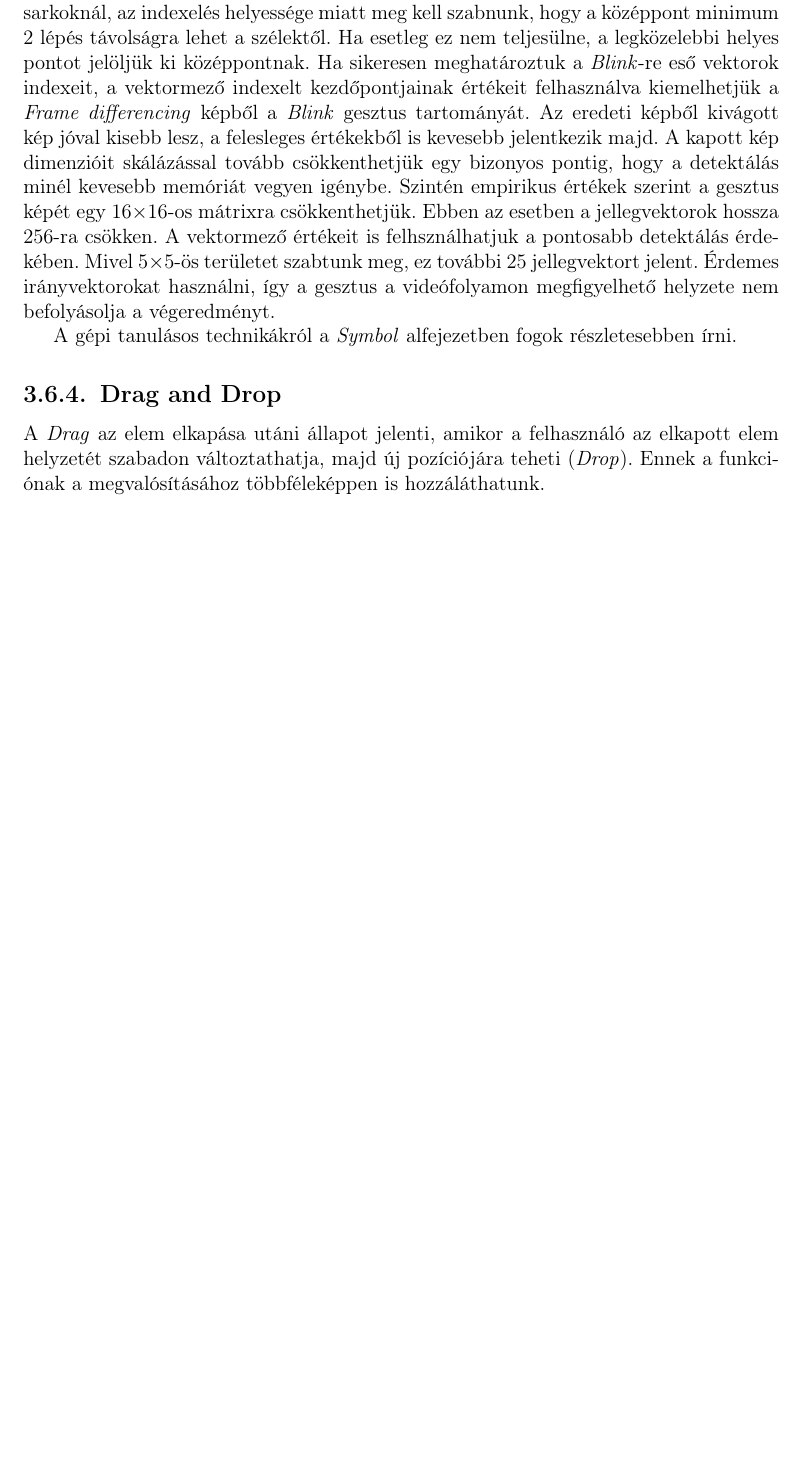
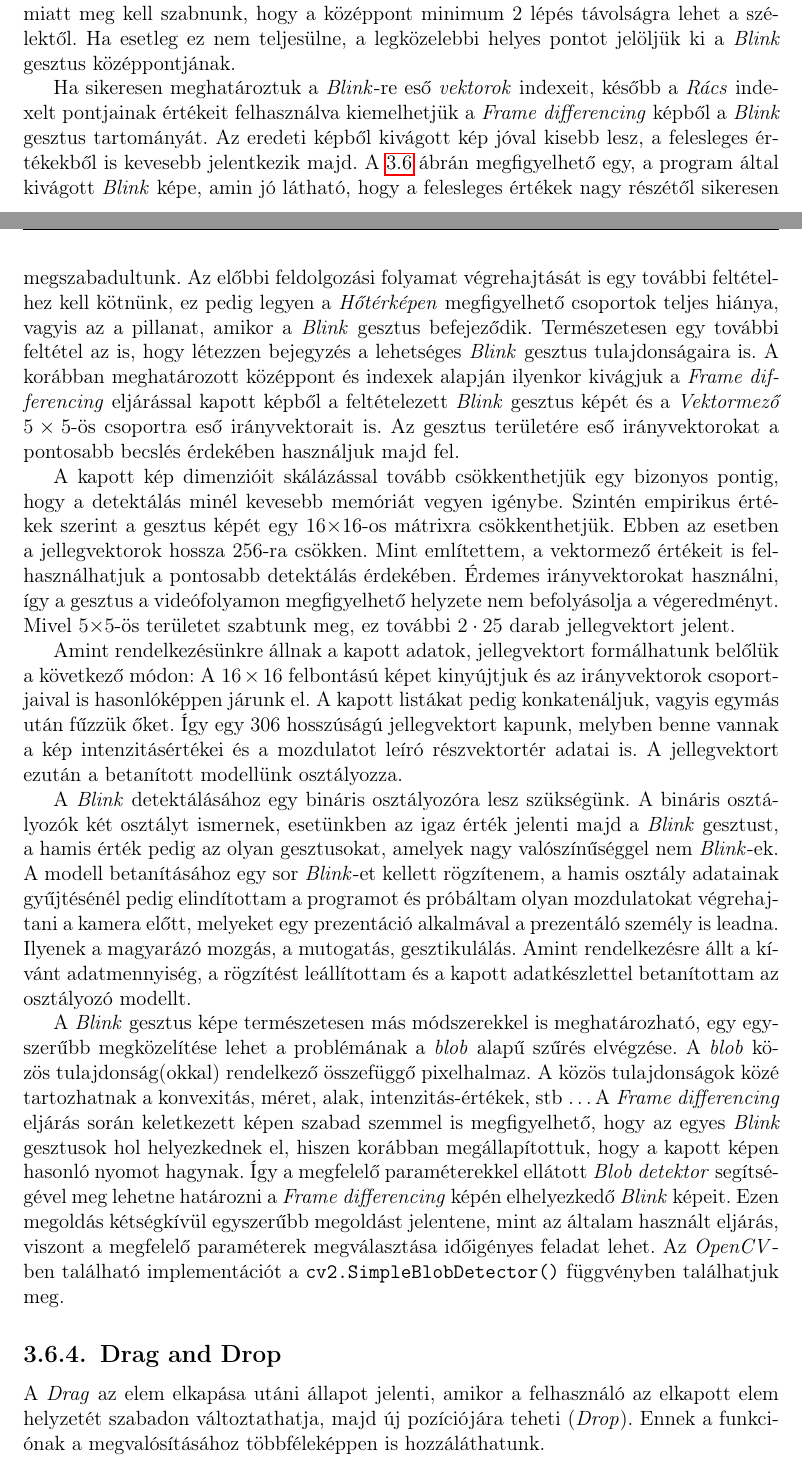
Before and after one commit to DanielNagy97/szakdolgozat, a LaTeX document (szakdolgozat/dolgozat.tex, which reads szakdolgozat/chapters/3_gestures.tex): part of page 22 of 41 before the commit and two parts of pages 22 and 23 of 42 after it, the two joined at a grey line, cut so that both start at the same text, the shorter picture padded with empty space. Compiled offline with pdfLaTeX.

Commit message:
Blink explanation correction

```diff
--- a/szakdolgozat/chapters/3_gestures.tex
+++ b/szakdolgozat/chapters/3_gestures.tex
@@ -228,10 +229,25 @@ Ehhez a videófolyam aktuális képkockájának és az egyel korábbi képkocká
 A \textit{Frame differencing} technika a teljes képtartományra vonatkozik, minden iterációban elvégezhetjük, hogy a videfolyamon történő mozgásról információkat kapjunk. A \ref{fig:blink} ábrán megfigyelhető, hogy nem csupán a legfrissebb két képkocka adatai vannak jelen a képen. Ezt a jelenséget egy keverési technikával érhetjük el. A korábbi mozdulatok rajzolatai alacsonyabb intenzitás értékekkel jelennek meg, míg a legfrissebb értékek 255 intenzitással vannak jelölve.
 
 A gesztus detektálásához rögzített hosszúságú jellegvektorokra lesz szükségünk. A \textit{Frame differencing} technika képének dimenzió megegyeznek a videófolyam felbontásával. Így például 640$\times$480 felbontás mellett 307200 hosszúságú jellegvektorokat kapunk. A gesztus ily módon történő detektálása nem a legoptimálisabb megoldás. A \textit{Frame differencing} kép felbontásának csökkentésével pedig romolhat az információ minősége is.
-A \textit{Blink} gesztusról feltételezhetjük, hogy a videófolyam egy kis területén fog jelentkezni. A vizsgálandó terület méretének, a jellegvektorok fix hosszai miatt, előre meghatározottnak kell lennie. A pontosabb becslés érdekében felhasználhatjuk a vektormező adatait is. A \textit{Blink} területére eső vektorok irányvektorait figyelve a mozgásról bővebb információt kapunk. Tapasztalati eredmények alapján a 16-os rácssűrűségű vektormezőn 5$\times$5-ös tartományon belül számíthatunk \textit{Blink} gesztus adataira. Mivel a \textit{Hőtérkép} segítségével meghatároztuk az összefüggő vektorok csoportjait, a csoport súlypontját tekinthetjük a \textit{Blink} gesztus középpontjának. Ezután a középpontot felhasználva meghatározandó az 5$\times$5-ös csoport a vektormező mátrixára nézve. A mátrix szélein és a sarkoknál, az indexelés helyessége miatt meg kell szabnunk, hogy a középpont minimum 2 lépés távolságra lehet a szélektől. Ha esetleg ez nem teljesülne, a legközelebbi helyes pontot jelöljük ki középpontnak. Ha sikeresen meghatároztuk a \textit{Blink}-re eső vektorok indexeit, a vektormező indexelt kezdőpontjainak értékeit felhasználva kiemelhetjük a \textit{Frame differencing} képből a \textit{Blink} gesztus tartományát. Az eredeti képből kivágott kép jóval kisebb lesz, a felesleges értékekből is kevesebb jelentkezik majd.
-A kapott kép dimenzióit skálázással tovább csökkenthetjük egy bizonyos pontig, hogy a detektálás minél kevesebb memóriát vegyen igénybe. Szintén empirikus értékek szerint a gesztus képét egy 16$\times$16-os mátrixra csökkenthetjük. Ebben az esetben a jellegvektorok hossza 256-ra csökken. A vektormező értékeit is felhsználhatjuk a pontosabb detektálás érdekében. Mivel 5$\times$5-ös területet szabtunk meg, ez további 25 jellegvektort jelent. Érdemes irányvektorokat használni, így a gesztus a videófolyamon megfigyelhető helyzete nem befolyásolja a végeredményt.
 
-A gépi tanulásos technikákról a \textit{Symbol} alfejezetben fogok részletesebben írni.
+A \textit{Blink} gesztusról feltételezhetjük, hogy a videófolyam egy kis területén fog jelentkezni. A terület meghatározásához segítségül kell hívnunk a \textit{Hőtérkép} által meghatározott csoportokat. A gesztus kiadásának pillanatában feltételezhetjük, hogy a \textit{Blink}-en kívül más egyéb mozgás nem figyelhető meg a videófolyamon, amely a \textit{Hőtérkép} számításánal újabb csoportokat jelentene. Így tehát a \textit{Blink} további vizsgálatának előfeltétele, hogy a \textit{Hőtérképen} csupán egyetlen összefüggő csoport helyezkedjen el.
+
+A csoport változásait ezután figyelemmel kísérjük, a tulajdonságait egy szűrési feltétel után rögzítjük. Mivel a \textit{Blink} gesztus várhatóan a vektormező egy viszonylag kis területen figyelhető meg, ezért egy bizonyos \textit{Hőtérkép-csoport} méret fölött nem érdemes további vizsgálatokat végrehajtani. Ha a \textit{Hőtérképen} megfigyelhető csoport területe meghaladja a 25 pixelt, akkor arról a csoportról feltételezhetjük, hogy nem tartalmaz \textit{Blink} gesztust. Természetesen ez a mennyiség rácsfelbontásokként változhat. Egy nagy sűrűségű rácson valószínűleg már alacsony lenne ez az érték, viszont az ajánlott rácsfelbontás mellett jól működik. Mint korábban kifejtettem, nem érdemes túl sűrű rácsot alkalmazni, így a területre megszabott korlát az indokolt rácsfelbontásokig megfelelőnek tűnik.
+
+Ha a területre vonatkozó szűrés eredményes lesz, meghatározhatjuk a \textit{Blink} gesztus középpontját. A szűrésen átesett csoport nem minden esetben négyzetes. A rögzített jellegvektor hossz szükségessége miatt minden esetben egy $5\times5$-ös részmátrixot kell meghatároznunk a \textit{Vektormezőre} nézven. A részmátrix középpontját a \textit{Hőtérképből} kinyert csoport középpontja adja. A mátrix szélein és a sarkoknál, az indexelés helyessége miatt meg kell szabnunk, hogy a középpont minimum 2 lépés távolságra lehet a szélektől. Ha esetleg ez nem teljesülne, a legközelebbi helyes pontot jelöljük ki a \textit{Blink} gesztus középpontjának.
+
+Ha sikeresen meghatároztuk a \textit{Blink}-re eső \textit{vektorok} indexeit, később a \textit{Rács} indexelt pontjainak értékeit felhasználva kiemelhetjük a \textit{Frame differencing} képből a \textit{Blink} gesztus tartományát. Az eredeti képből kivágott kép jóval kisebb lesz, a felesleges értékekből is kevesebb jelentkezik majd. A \ref{fig:blink} ábrán megfigyelhető egy, a program által kivágott \textit{Blink} képe, amin jó látható, hogy a felesleges értékek nagy részétől sikeresen megszabadultunk.
+Az előbbi feldolgozási folyamat végrehajtását is egy további feltételhez kell kötnünk, ez pedig legyen a \textit{Hőtérképen} megfigyelhető csoportok teljes hiánya, vagyis az a pillanat, amikor a \textit{Blink} gesztus befejeződik. Természetesen egy további feltétel az is, hogy létezzen bejegyzés a lehetséges \textit{Blink} gesztus tulajdonságaira is. A korábban meghatározott középpont és indexek alapján ilyenkor kivágjuk a \textit{Frame differencing} eljárással kapott képből a feltételezett \textit{Blink} gesztus képét és a \textit{Vektormező} $5\times5$-ös csoportra eső irányvektorait is. Az gesztus területére eső irányvektorokat a pontosabb becslés érdekében használjuk majd fel.
+
+A kapott kép dimenzióit skálázással tovább csökkenthetjük egy bizonyos pontig, hogy a detektálás minél kevesebb memóriát vegyen igénybe. Szintén empirikus értékek szerint a gesztus képét egy 16$\times$16-os mátrixra csökkenthetjük. Ebben az esetben a jellegvektorok hossza 256-ra csökken. Mint említettem, a vektormező értékeit is felhasználhatjuk a pontosabb detektálás érdekében. Érdemes irányvektorokat használni, így a gesztus a videófolyamon megfigyelhető helyzete nem befolyásolja a végeredményt. Mivel 5$\times$5-ös területet szabtunk meg, ez további $2\cdot 25$ darab jellegvektort jelent.
+
+Amint rendelkezésünkre állnak a kapott adatok, jellegvektort formálhatunk belőlük a következő módon: A $16\times16$ felbontású képet kinyújtjuk és az irányvektorok csoportjaival is hasonlóképpen járunk el. A kapott listákat pedig konkatenáljuk, vagyis egymás után fűzzük őket. Így egy 306 hosszúságú jellegvektort kapunk, melyben benne vannak a kép intenzitásértékei és a mozdulatot leíró részvektortér adatai is. A jellegvektort ezután a betanított modellünk osztályozza.
+
+A \textit{Blink} detektálásához egy bináris osztályozóra lesz szükségünk. A bináris osztályozók két osztályt ismernek, esetünkben az igaz érték jelenti majd a \textit{Blink} gesztust, a hamis érték pedig az olyan gesztusokat, amelyek nagy valószínűséggel nem \textit{Blink}-ek. A modell betanításához egy sor \textit{Blink}-et kellett rögzítenem, a hamis osztály adatainak gyűjtésénél pedig elindítottam a programot és próbáltam olyan mozdulatokat végrehajtani a kamera előtt, melyeket egy prezentáció alkalmával a prezentáló személy is leadna. Ilyenek a magyarázó mozgás, a mutogatás, gesztikulálás. Amint rendelkezésre állt a kívánt adatmennyiség, a rögzítést leállítottam és a kapott adatkészlettel betanítottam az osztályozó modellt.
+
+% Ide ábrákat a feldolgozás folyamatáról, a blink és nem-blink képeiről, a confusion-matrix-áról.
+
+A \textit{Blink} gesztus képe természetesen más módszerekkel is meghatározható, egy egyszerűbb megközelítése lehet a problémának a \textit{blob} alapű szűrés elvégzése. A \textit{blob} közös tulajdonság(okkal) rendelkező összefüggő pixelhalmaz. A közös tulajdonságok közé tartozhatnak a konvexitás, méret, alak, intenzitás-értékek, stb \ldots A \textit{Frame differencing} eljárás során keletkezett képen szabad szemmel is megfigyelhető, hogy az egyes \textit{Blink} gesztusok hol helyezkednek el, hiszen korábban megállapítottuk, hogy a kapott képen hasonló nyomot hagynak. Így a megfelelő paraméterekkel ellátott \textit{Blob detektor} segítségével meg lehetne határozni a \textit{Frame differencing} képén elhelyezkedő \textit{Blink} képeit. Ezen megoldás kétségkívül egyszerűbb megoldást jelentene, mint az általam használt eljárás, viszont a megfelelő paraméterek megválasztása időigényes feladat lehet. Az \textit{OpenCV}-ben található implementációt a \texttt{cv2.SimpleBlobDetector()} függvényben találhatjuk meg.
 
 \SubSection{Drag and Drop}
 
```
Also changed, not shown: szakdolgozat/chapters/3_gestures.tex (5 more changed lines).
